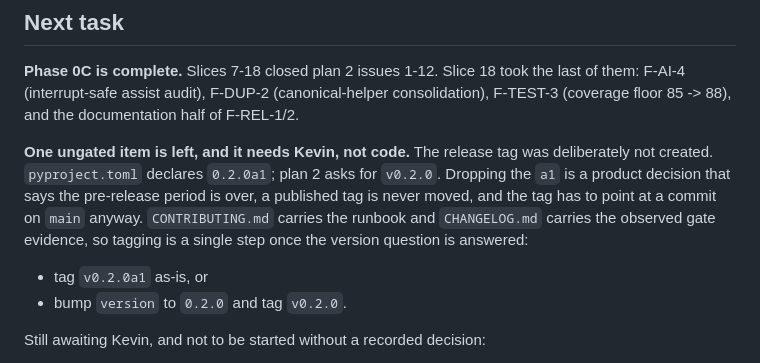
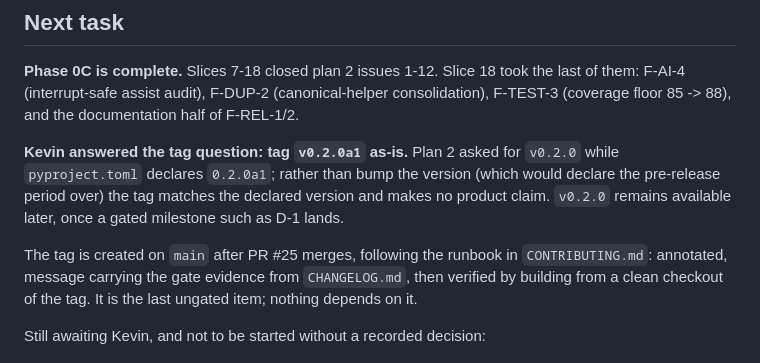
Before and after one commit to Ayyitskevin/Minerva, a Markdown page: docs/OPUS_EXECUTION_STATE.md, the part around the change. GitHub-like rendering.

Commit message:
docs: record the release-tag decision
Kevin chose v0.2.0a1 over plan 2's v0.2.0: the tag matches the version
pyproject already declares and makes no claim that the pre-release period
is over. v0.2.0 stays available for a later gated milestone.

Co-Authored-By: Claude Opus 5 <noreply@anthropic.com>
Claude-Session: https://claude.ai/code/session_01DBYQKjaNDjgTra8W76Czg2

```diff
--- a/docs/OPUS_EXECUTION_STATE.md
+++ b/docs/OPUS_EXECUTION_STATE.md
@@ -1293,16 +1293,16 @@ the last of them: F-AI-4 (interrupt-safe assist audit), F-DUP-2 (canonical-helpe
 consolidation), F-TEST-3 (coverage floor 85 -> 88), and the documentation half of
 F-REL-1/2.
 
-**One ungated item is left, and it needs Kevin, not code.** The release tag was
-deliberately not created. `pyproject.toml` declares `0.2.0a1`; plan 2 asks for
-`v0.2.0`. Dropping the `a1` is a product decision that says the pre-release period
-is over, a published tag is never moved, and the tag has to point at a commit on
-`main` anyway. `CONTRIBUTING.md` carries the runbook and `CHANGELOG.md` carries the
-observed gate evidence, so tagging is a single step once the version question is
-answered:
+**Kevin answered the tag question: tag `v0.2.0a1` as-is.** Plan 2 asked for
+`v0.2.0` while `pyproject.toml` declares `0.2.0a1`; rather than bump the version
+(which would declare the pre-release period over) the tag matches the declared
+version and makes no product claim. `v0.2.0` remains available later, once a gated
+milestone such as D-1 lands.
 
-- tag `v0.2.0a1` as-is, or
-- bump `version` to `0.2.0` and tag `v0.2.0`.
+The tag is created on `main` after PR #25 merges, following the runbook in
+`CONTRIBUTING.md`: annotated, message carrying the gate evidence from
+`CHANGELOG.md`, then verified by building from a clean checkout of the tag. It is
+the last ungated item; nothing depends on it.
 
 Still awaiting Kevin, and not to be started without a recorded decision:
 
```
Also changed, not shown: CHANGELOG.md (+4 -4 lines).
